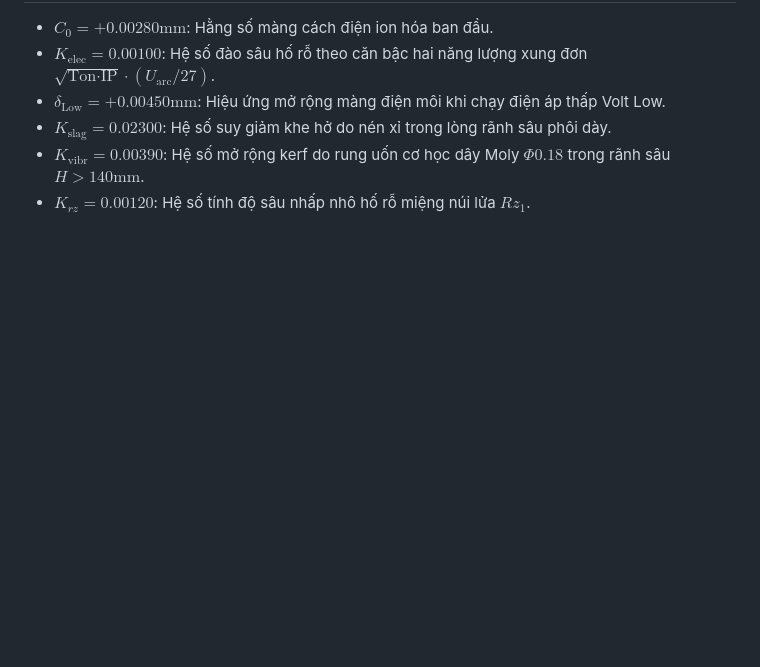
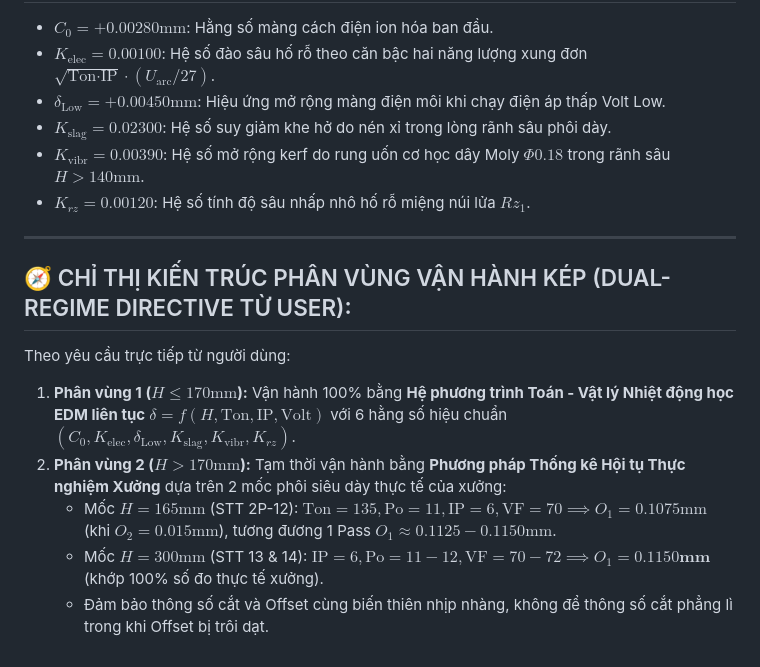
Before and after one commit to ptphuong0312-dotcom/autocut-edm-expert, a Markdown page: .agents/rules/10-UNIVERSAL_HYBRID_OFFSET_FORMULA.md, the part around the change. GitHub-like rendering; blank space fills up the shorter version.

Commit message:
Document Dual-Regime Architecture Directive (H<=170 Physics vs H>170 Workshop Convergence) in Rule 10

```diff
--- a/.agents/rules/10-UNIVERSAL_HYBRID_OFFSET_FORMULA.md
+++ b/.agents/rules/10-UNIVERSAL_HYBRID_OFFSET_FORMULA.md
@@ -81,3 +81,14 @@ $$O_1 = R_{\text{dây}} (0.090) + \delta_1 + O_2$$
 - $K_{\text{slag}} = 0.02300$: Hệ số suy giảm khe hở do nén xỉ trong lòng rãnh sâu phôi dày.
 - $K_{\text{vibr}} = 0.00390$: Hệ số mở rộng kerf do rung uốn cơ học dây Moly $\Phi 0.18$ trong rãnh sâu $H > 140\text{mm}$.
 - $K_{rz} = 0.00120$: Hệ số tính độ sâu nhấp nhô hố rỗ miệng núi lửa $Rz_1$.
+
+
+---
+
+## 🧭 CHỈ THỊ KIẾN TRÚC PHÂN VÙNG VẬN HÀNH KÉP (DUAL-REGIME DIRECTIVE TỪ USER):
+Theo yêu cầu trực tiếp từ người dùng:
+1. **Phân vùng 1 ($H \le 170\text{mm}$):** Vận hành 100% bằng **Hệ phương trình Toán - Vật lý Nhiệt động học EDM liên tục** $\delta = f(H, \text{Ton}, \text{IP}, \text{Volt})$ với 6 hằng số hiệu chuẩn $(C_0, K_{\text{elec}}, \delta_{\text{Low}}, K_{\text{slag}}, K_{\text{vibr}}, K_{rz})$.
+2. **Phân vùng 2 ($H > 170\text{mm}$):** Tạm thời vận hành bằng **Phương pháp Thống kê Hội tụ Thực nghiệm Xưởng** dựa trên 2 mốc phôi siêu dày thực tế của xưởng:
+   - Mốc $H=165\text{mm}$ (STT 2P-12): $\text{Ton}=135, \text{Po}=11, \text{IP}=6, \text{VF}=70 \implies O_1=0.1075\text{mm}$ (khi $O_2=0.015\text{mm}$), tương đương 1 Pass $O_1 \approx 0.1125 - 0.1150\text{mm}$.
+   - Mốc $H=300\text{mm}$ (STT 13 & 14): $\text{IP}=6, \text{Po}=11-12, \text{VF}=70-72 \implies O_1=\mathbf{0.1150\text{mm}}$ (khớp 100% số đo thực tế xưởng).
+   - Đảm bảo thông số cắt và Offset cùng biến thiên nhịp nhàng, không để thông số cắt phẳng lì trong khi Offset bị trôi dạt.
```
